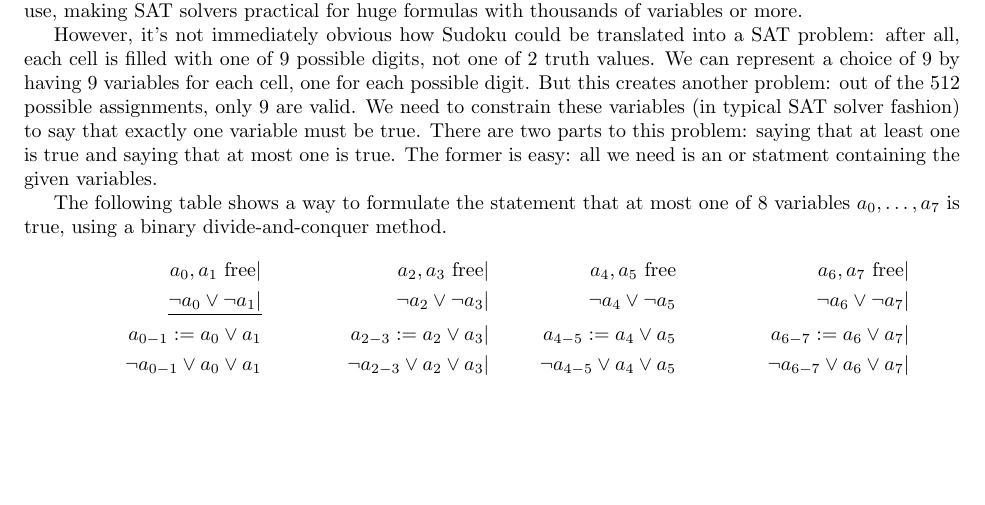
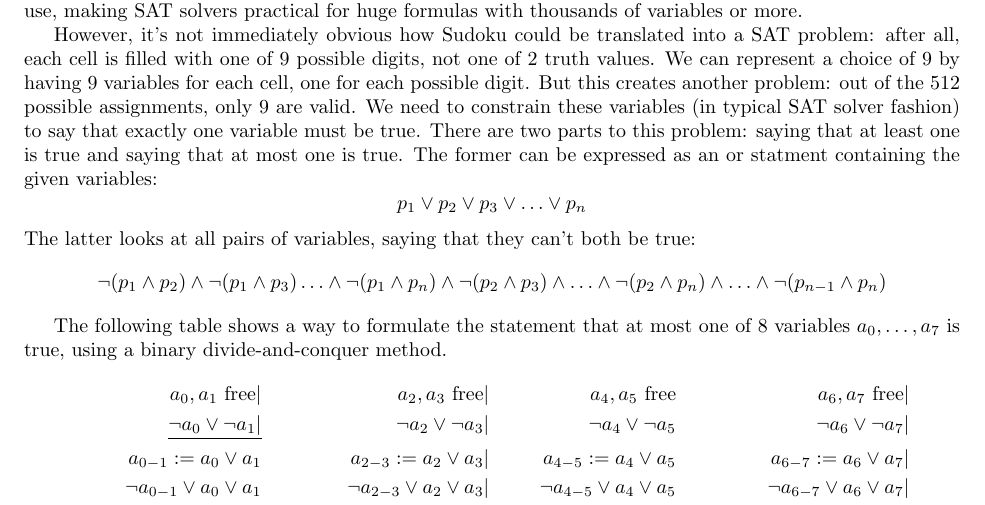
Before and after one commit to Mathtician/ideas, a LaTeX document (sudoku/sudoku.tex): part of page 1 of 2, cut so that both start at the same text, the shorter picture padded with empty space. Compiled offline with pdfLaTeX.

Commit message:
Started CNF exactly-one to sudoku

```diff
--- a/sudoku/sudoku.tex
+++ b/sudoku/sudoku.tex
@@ -59,8 +59,14 @@ to say that exactly one variable must be true.
 There are two parts to this problem:
 saying that at least one is true
 and saying that at most one is true.
-The former is easy:
-all we need is an or statment containing the given variables.
+The former can be expressed as an or statment containing the given variables:
+\[p_1 \lor p_2 \lor p_3 \lor \ldots \lor p_n\]
+The latter looks at all pairs of variables,
+saying that they can't both be true:
+\[\lnot (p_1 \land p_2) \land \lnot (p_1 \land p_3) \ldots
+\land \lnot (p_1 \land p_n)
+\land \lnot (p_2 \land p_3) \land \ldots \land \lnot (p_2 \land p_n) \land \ldots
+\land \lnot (p_{n-1} \land p_n)\]
 
 The following table shows a way to formulate the statement
 that at most one of 8 variables $a_0, \ldots, a_7$ is true,
```
Also changed, not shown: sudoku/sudoku.pdf.
